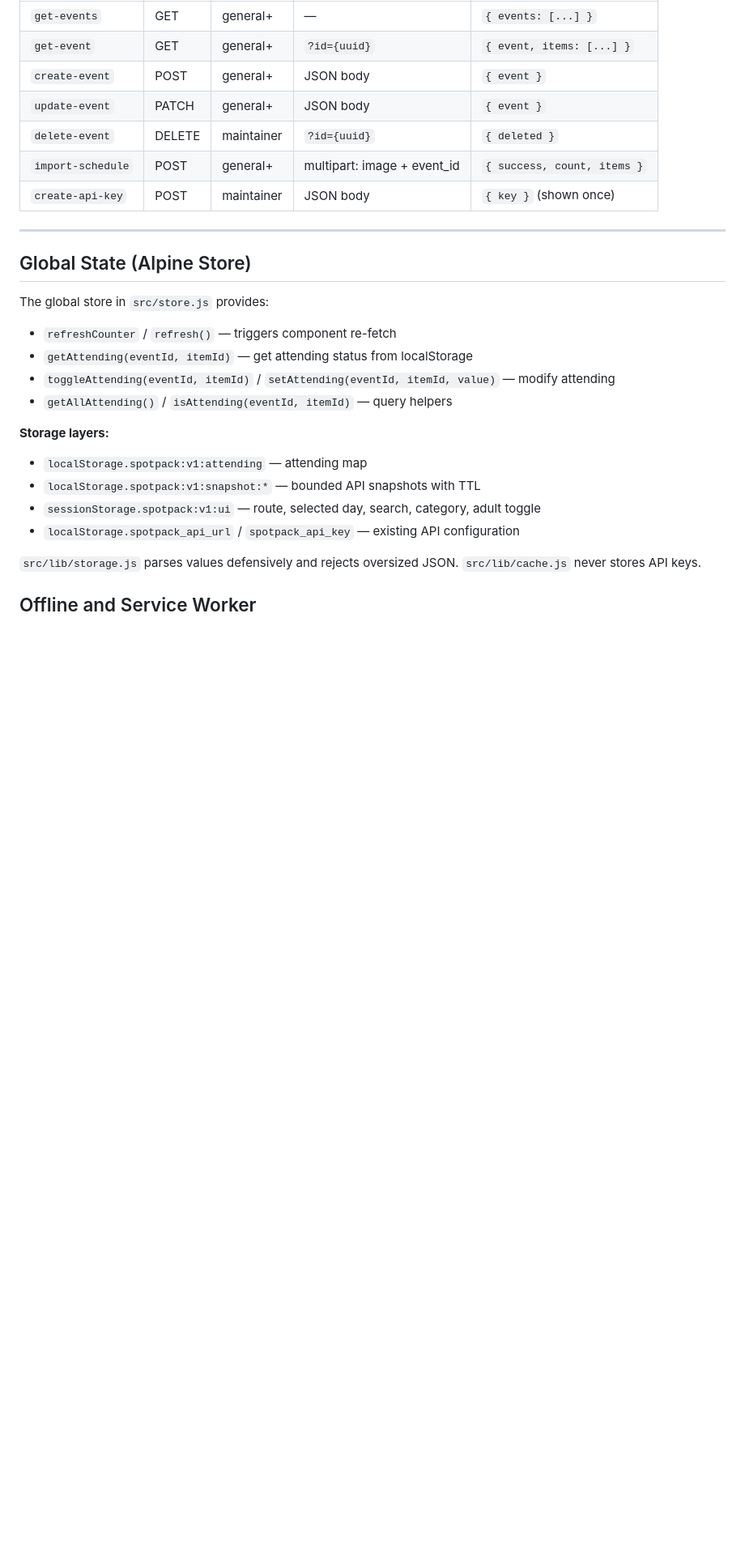
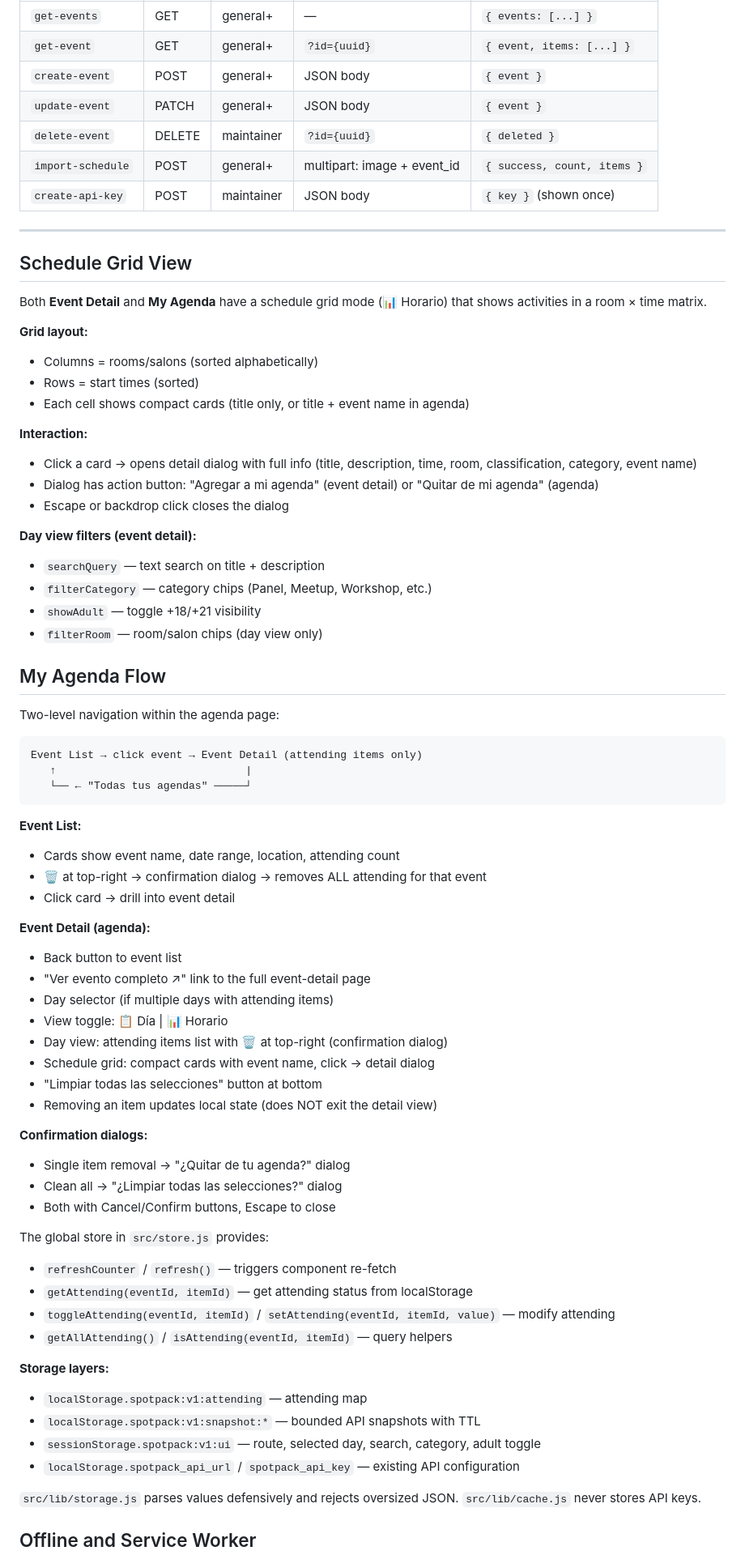
Before and after one commit to dshagaa/spotpack-frontend, a Markdown page: AGENTS.md, the part around one of its changes. Shown at 81% size. GitHub-like rendering; blank space fills up the shorter version.

Commit message:
docs: update AGENTS.md with schedule grid, agenda flow, room filter, and apikey header

````diff
--- a/AGENTS.md
+++ b/AGENTS.md
@@ -80,7 +84,55 @@ Base URL configurable via `localStorage.spotpack_api_url`. Default: `http://127.
 
 ---
 
-## Global State (Alpine Store)
+## Schedule Grid View
+
+Both **Event Detail** and **My Agenda** have a schedule grid mode (📊 Horario) that shows activities in a room × time matrix.
+
+**Grid layout:**
+- Columns = rooms/salons (sorted alphabetically)
+- Rows = start times (sorted)
+- Each cell shows compact cards (title only, or title + event name in agenda)
+
+**Interaction:**
+- Click a card → opens detail dialog with full info (title, description, time, room, classification, category, event name)
+- Dialog has action button: "Agregar a mi agenda" (event detail) or "Quitar de mi agenda" (agenda)
+- Escape or backdrop click closes the dialog
+
+**Day view filters (event detail):**
+- `searchQuery` — text search on title + description
+- `filterCategory` — category chips (Panel, Meetup, Workshop, etc.)
+- `showAdult` — toggle +18/+21 visibility
+- `filterRoom` — room/salon chips (day view only)
+
+## My Agenda Flow
+
+Two-level navigation within the agenda page:
+
+```
+Event List → click event → Event Detail (attending items only)
+   ↑                              |
+   └── ← "Todas tus agendas" ─────┘
+```
+
+**Event List:**
+- Cards show event name, date range, location, attending count
+- 🗑️ at top-right → confirmation dialog → removes ALL attending for that event
+- Click card → drill into event detail
+
+**Event Detail (agenda):**
+- Back button to event list
+- "Ver evento completo ↗" link to the full event-detail page
+- Day selector (if multiple days with attending items)
+- View toggle: 📋 Día | 📊 Horario
+- Day view: attending items list with 🗑️ at top-right (confirmation dialog)
+- Schedule grid: compact cards with event name, click → detail dialog
+- "Limpiar todas las selecciones" button at bottom
+- Removing an item updates local state (does NOT exit the detail view)
+
+**Confirmation dialogs:**
+- Single item removal → "¿Quitar de tu agenda?" dialog
+- Clean all → "¿Limpiar todas las selecciones?" dialog
+- Both with Cancel/Confirm buttons, Escape to close
 
 The global store in `src/store.js` provides:
 
````
Also changed, not shown: other parts of AGENTS.md (+6 -2 lines).
